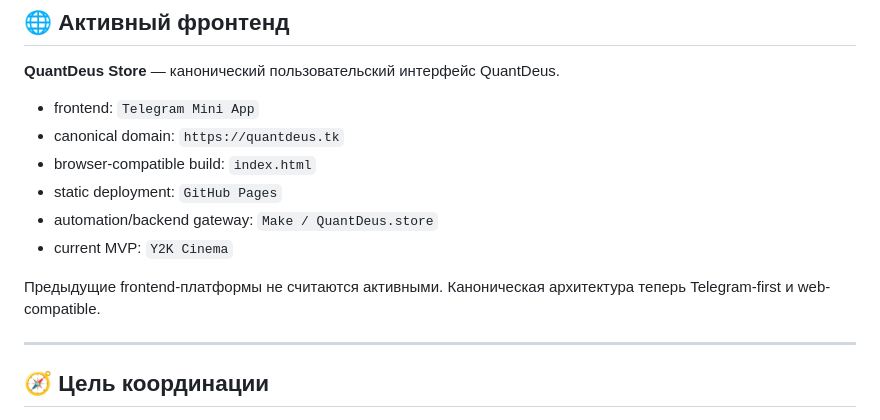
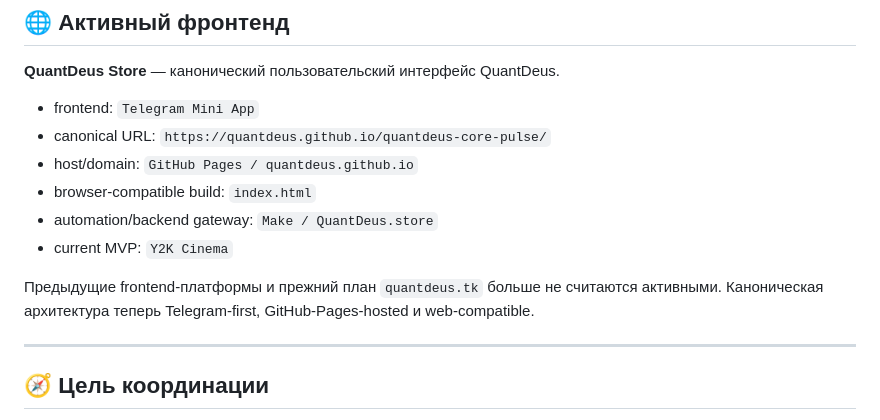
Before and after one commit to Energotron/quantdeus-core-pulse, a Markdown page: README.md, the part around the change. GitHub-like rendering.

Commit message:
docs: switch QuantDeus Store to GitHub Pages URL

```diff
--- a/README.md
+++ b/README.md
@@ -23,13 +23,13 @@ QuantDeus — открытая сеть людей и ИИ-агентов, ко
 **QuantDeus Store** — канонический пользовательский интерфейс QuantDeus.
 
 - frontend: `Telegram Mini App`
-- canonical domain: `https://quantdeus.tk`
+- canonical URL: `https://quantdeus.github.io/quantdeus-core-pulse/`
+- host/domain: `GitHub Pages / quantdeus.github.io`
 - browser-compatible build: `index.html`
-- static deployment: `GitHub Pages`
 - automation/backend gateway: `Make / QuantDeus.store`
 - current MVP: `Y2K Cinema`
 
-Предыдущие frontend-платформы не считаются активными. Каноническая архитектура теперь Telegram-first и web-compatible.
+Предыдущие frontend-платформы и прежний план `quantdeus.tk` больше не считаются активными. Каноническая архитектура теперь Telegram-first, GitHub-Pages-hosted и web-compatible.
 
 ---
 
```
